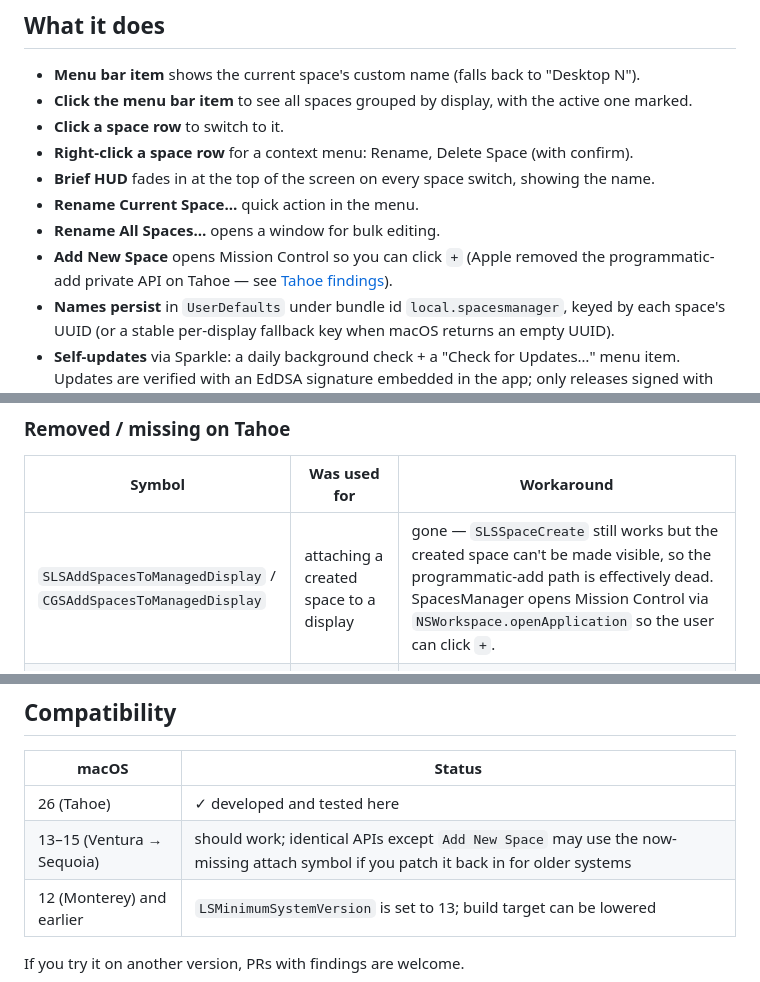
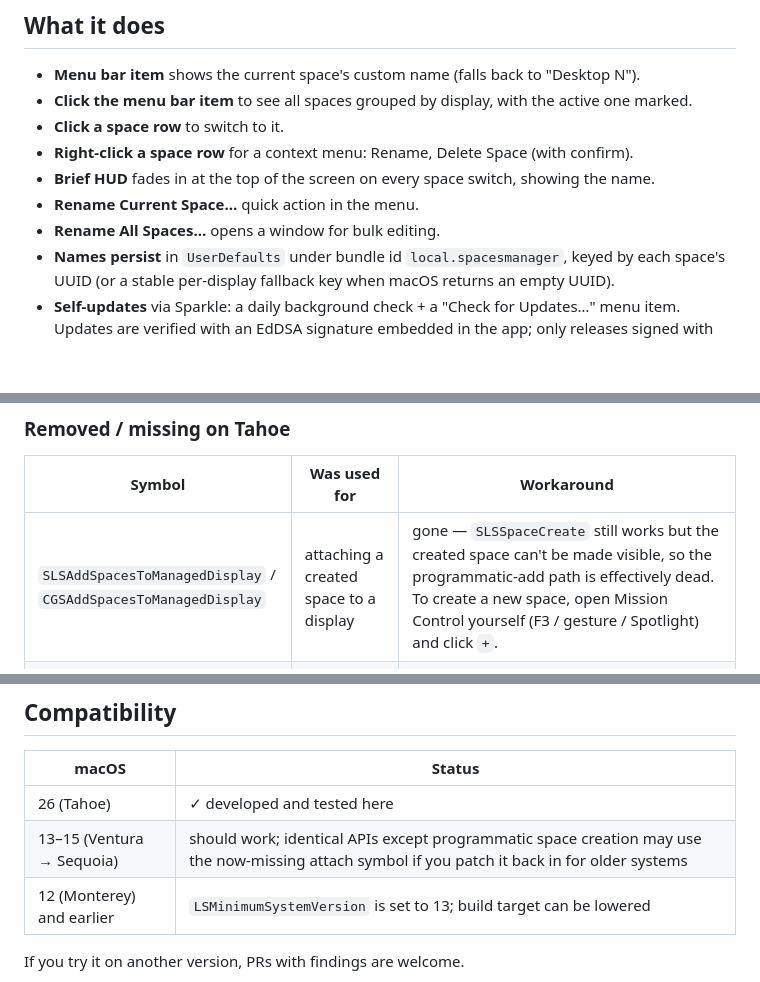
Before and after one commit to michaeltorbert/spaces-manager, a Markdown page: README.md, 3 parts joined by grey strips. GitHub-like rendering; blank space fills up the shorter version.

Commit message:
README: drop stale Add New Space references (#33)
v1.0.1 removed the Add New Space menu item; this clears the three lingering README spots that still described it.

Docs-only — no source changes.

Co-Authored-By: Claude Opus 4.7 <noreply@anthropic.com>

```diff
--- a/README.md
+++ b/README.md
@@ -17,7 +17,6 @@ Built and tested on **macOS Tahoe 26.3.1, Apple Silicon (M4)**. Older macOS vers
 - **Brief HUD** fades in at the top of the screen on every space switch, showing the name.
 - **Rename Current Space…** quick action in the menu.
 - **Rename All Spaces…** opens a window for bulk editing.
-- **Add New Space** opens Mission Control so you can click `+` (Apple removed the programmatic-add private API on Tahoe — see [Tahoe findings](#tahoe-private-api-findings)).
 - **Names persist** in `UserDefaults` under bundle id `local.spacesmanager`, keyed by each space's UUID (or a stable per-display fallback key when macOS returns an empty UUID).
 - **Self-updates** via Sparkle: a daily background check + a "Check for Updates…" menu item. Updates are verified with an EdDSA signature embedded in the app; only releases signed with the matching private key will install.
 
@@ -106,7 +105,7 @@ Probed against macOS 26.3.1 (Tahoe) on Apple Silicon, here's what I found:
 
 | Symbol | Was used for | Workaround |
 |---|---|---|
-| `SLSAddSpacesToManagedDisplay` / `CGSAddSpacesToManagedDisplay` | attaching a created space to a display | gone — `SLSSpaceCreate` still works but the created space can't be made visible, so the programmatic-add path is effectively dead. SpacesManager opens Mission Control via `NSWorkspace.openApplication` so the user can click `+`. |
+| `SLSAddSpacesToManagedDisplay` / `CGSAddSpacesToManagedDisplay` | attaching a created space to a display | gone — `SLSSpaceCreate` still works but the created space can't be made visible, so the programmatic-add path is effectively dead. To create a new space, open Mission Control yourself (F3 / gesture / Spotlight) and click `+`. |
 | `CoreDockSendNotification` in `Dock.framework` | opening Mission Control / Expose without keypress | the `Dock.framework` private bundle no longer exists at the old path. Use `NSWorkspace.openApplication(at: "/System/Applications/Mission Control.app")` instead. |
 
 These results are from a runtime `dlsym` probe; if you're on a different macOS version, results may differ.
@@ -131,7 +130,7 @@ SpacesManager takes the opposite tradeoff: stable UUID-keyed naming and an unlim
 | macOS | Status |
 |---|---|
 | 26 (Tahoe) | ✓ developed and tested here |
-| 13–15 (Ventura → Sequoia) | should work; identical APIs except `Add New Space` may use the now-missing attach symbol if you patch it back in for older systems |
+| 13–15 (Ventura → Sequoia) | should work; identical APIs except programmatic space creation may use the now-missing attach symbol if you patch it back in for older systems |
 | 12 (Monterey) and earlier | `LSMinimumSystemVersion` is set to 13; build target can be lowered |
 
 If you try it on another version, PRs with findings are welcome.
```
